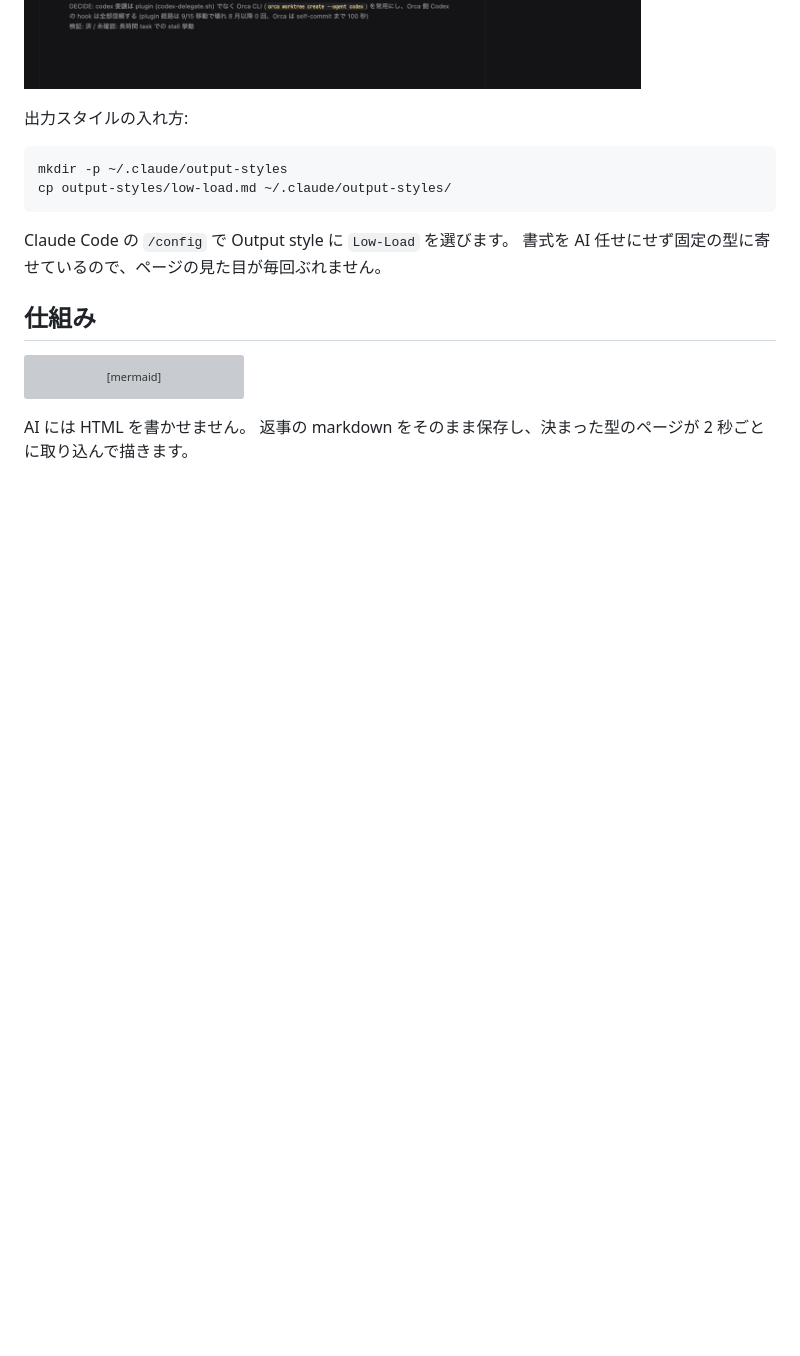
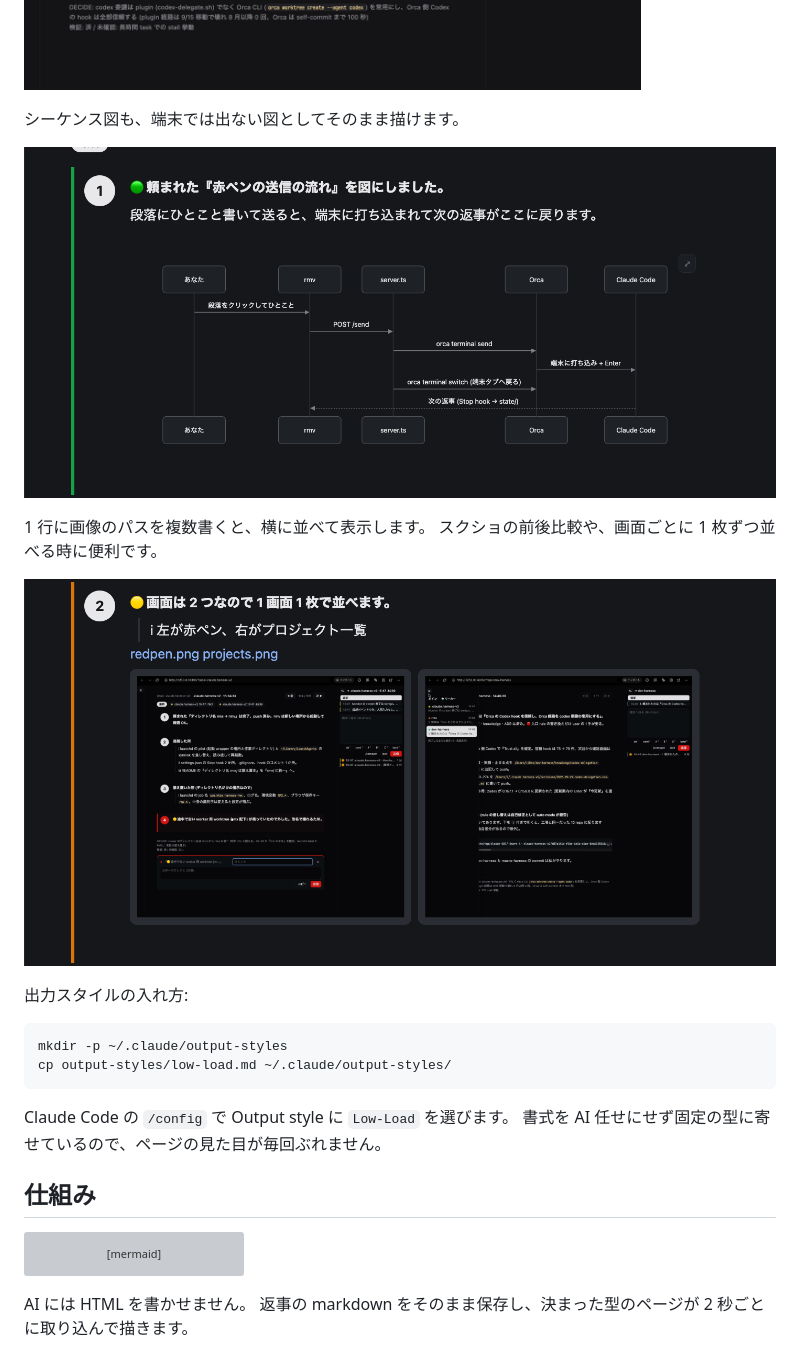
Before and after one commit to ktsm-yt/rmv, a Markdown page: README.md, the part around one of its changes. Rendered like a GitHub page; pictures changed too: docs/images.png (added), docs/sequence.png (added); blank space fills up the shorter version; grey boxes are pictures that could not be loaded.

Commit message:
docs: README に akapen へのリスペクト・チャット欄の / 補完・シーケンス図と画像並べのスクショを追加
Co-Authored-By: Claude Opus 5.5 <noreply@anthropic.com>
Claude-Session: https://claude.ai/code/session_01EU44Ux8wBHRCo1BHmPhGZp

```diff
--- a/README.md
+++ b/README.md
@@ -50,6 +62,15 @@ rmv は、同梱の出力スタイル [Low-Load](output-styles/low-load.md) の
 | 画像・動画の絶対パス | その場に表示 |
 
 ![Low-Load の返事を描いたところ](docs/reply.png)
+
+シーケンス図も、端末では出ない図としてそのまま描けます。
+
+![mermaid のシーケンス図を描いたところ](docs/sequence.png)
+
+1 行に画像のパスを複数書くと、横に並べて表示します。
+スクショの前後比較や、画面ごとに 1 枚ずつ並べる時に便利です。
+
+![返事の中で画像 2 枚を横に並べたところ](docs/images.png)
 
 出力スタイルの入れ方:
 
```
Also changed, not shown: other parts of README.md (+19 -7 lines), docs/skills.png (added).
